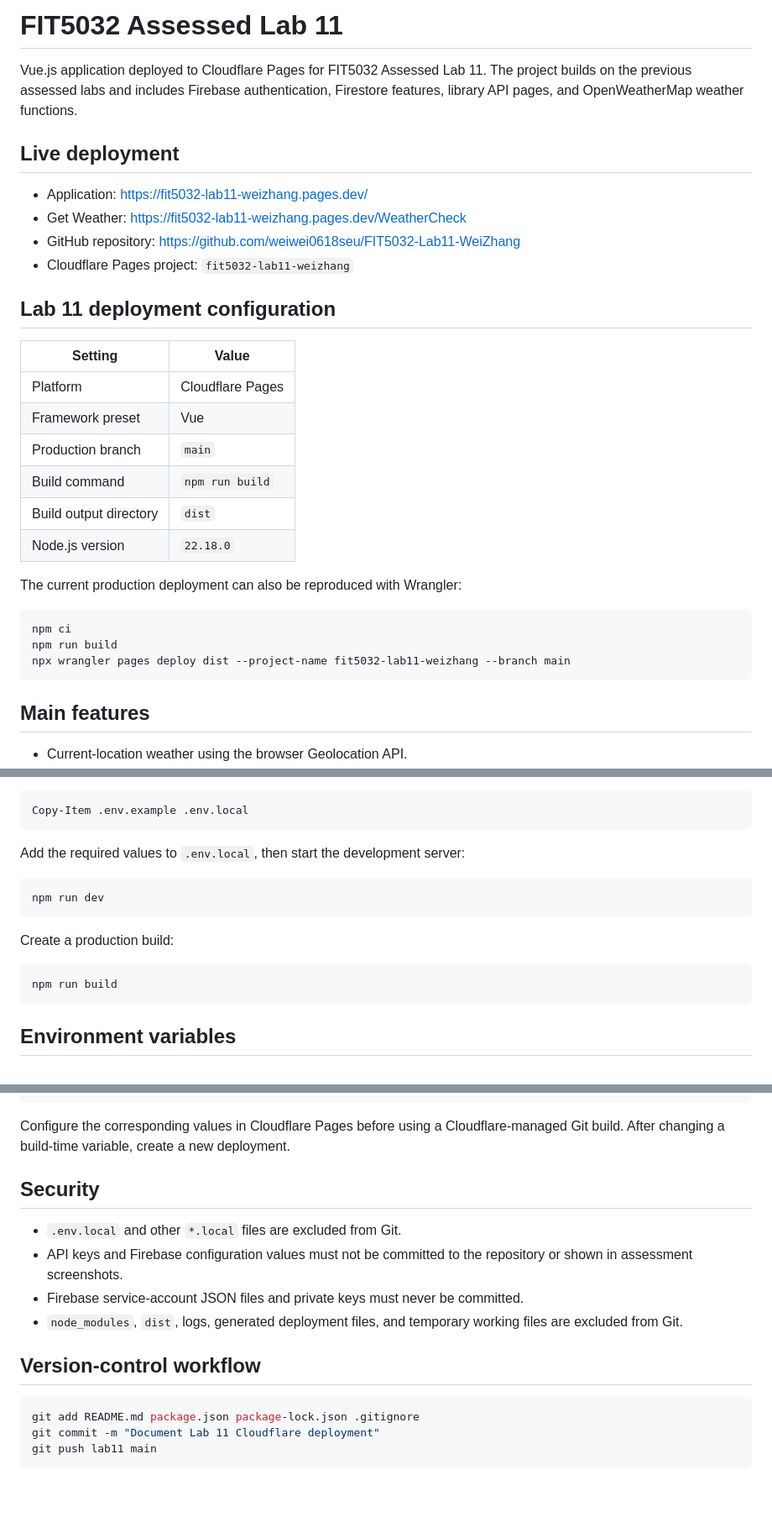
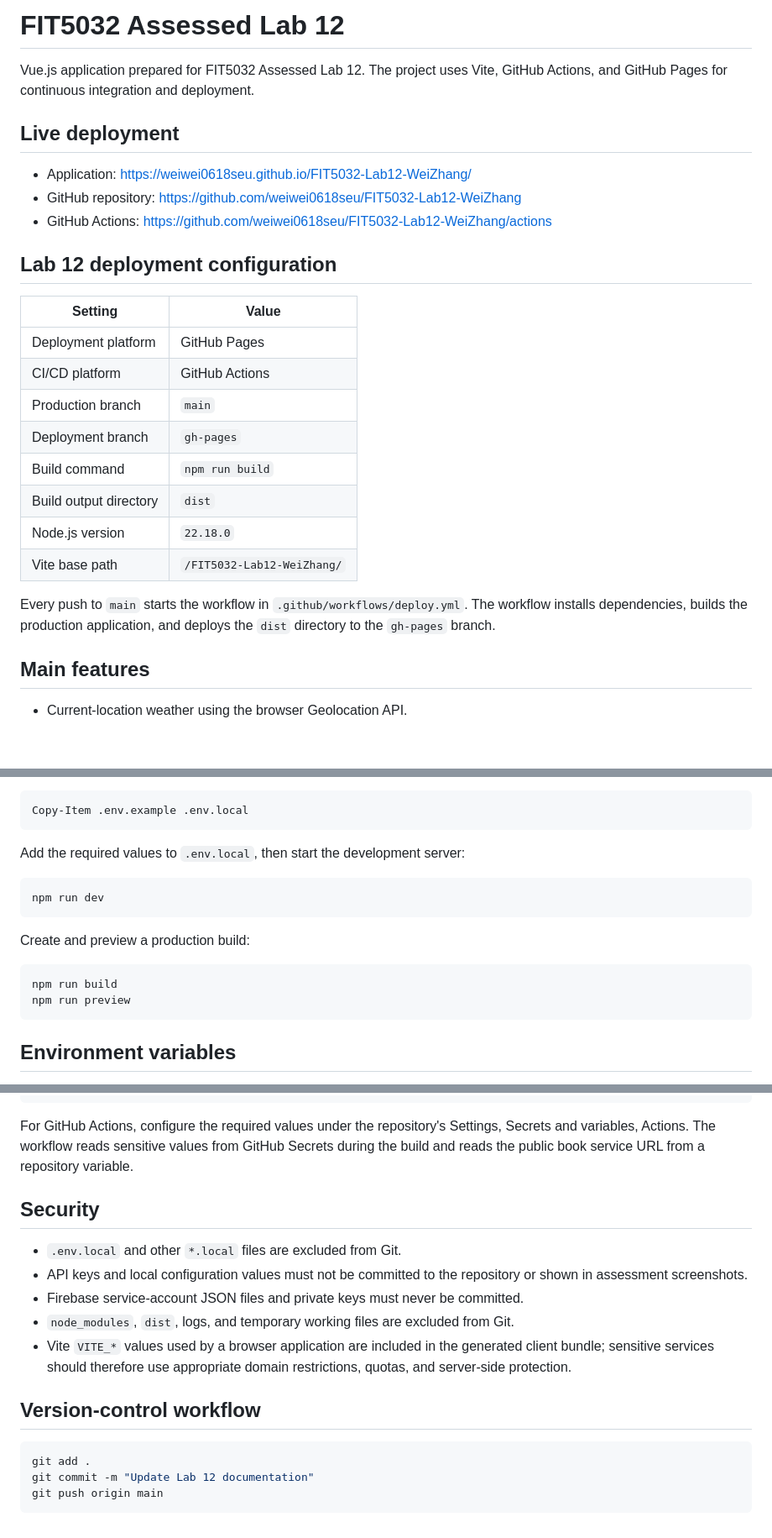
Before and after one commit to weiwei0618seu/FIT5032-Lab12-WeiZhang, a Markdown page: README.md, 3 parts joined by grey strips. Shown at 84% size. GitHub-like rendering; blank space fills up the shorter version.

Commit message:
Update Lab 12 README

````diff
--- a/README.md
+++ b/README.md
@@ -1,35 +1,32 @@
-# FIT5032 Assessed Lab 11
+# FIT5032 Assessed Lab 12
 
-Vue.js application deployed to Cloudflare Pages for FIT5032 Assessed Lab 11.
-The project builds on the previous assessed labs and includes Firebase
-authentication, Firestore features, library API pages, and OpenWeatherMap
-weather functions.
+Vue.js application prepared for FIT5032 Assessed Lab 12. The project
+uses Vite, GitHub Actions, and GitHub Pages for continuous integration
+and deployment.
 
 ## Live deployment
 
-- Application: <https://fit5032-lab11-weizhang.pages.dev/>
-- Get Weather: <https://fit5032-lab11-weizhang.pages.dev/WeatherCheck>
-- GitHub repository: <https://github.com/weiwei0618seu/FIT5032-Lab11-WeiZhang>
-- Cloudflare Pages project: `fit5032-lab11-weizhang`
+- Application: <https://weiwei0618seu.github.io/FIT5032-Lab12-WeiZhang/>
+- GitHub repository: <https://github.com/weiwei0618seu/FIT5032-Lab12-WeiZhang>
+- GitHub Actions: <https://github.com/weiwei0618seu/FIT5032-Lab12-WeiZhang/actions>
 
-## Lab 11 deployment configuration
+## Lab 12 deployment configuration
 
 | Setting | Value |
 | --- | --- |
-| Platform | Cloudflare Pages |
-| Framework preset | Vue |
+| Deployment platform | GitHub Pages |
+| CI/CD platform | GitHub Actions |
 | Production branch | `main` |
+| Deployment branch | `gh-pages` |
 | Build command | `npm run build` |
 | Build output directory | `dist` |
 | Node.js version | `22.18.0` |
+| Vite base path | `/FIT5032-Lab12-WeiZhang/` |
 
-The current production deployment can also be reproduced with Wrangler:
-
-```sh
-npm ci
-npm run build
-npx wrangler pages deploy dist --project-name fit5032-lab11-weizhang --branch main
-```
+Every push to `main` starts the workflow in
+`.github/workflows/deploy.yml`. The workflow installs dependencies,
+builds the production application, and deploys the `dist` directory to
+the `gh-pages` branch.
 
 ## Main features
 
@@ -70,16 +67,18 @@ Copy the environment template:
 Copy-Item .env.example .env.local
 ```
 
-Add the required values to `.env.local`, then start the development server:
+Add the required values to `.env.local`, then start the development
+server:
 
 ```sh
 npm run dev
 ```
 
-Create a production build:
+Create and preview a production build:
 
 ```sh
 npm run build
+npm run preview
 ```
 
 ## Environment variables
@@ -99,24 +98,28 @@ VITE_BOOK_DATA_SERVICE_URL
 VITE_OPENWEATHER_API_KEY
 ```
 
-Configure the corresponding values in Cloudflare Pages before using a
-Cloudflare-managed Git build. After changing a build-time variable, create a
-new deployment.
+For GitHub Actions, configure the required values under the repository's
+Settings, Secrets and variables, Actions. The workflow reads sensitive
+values from GitHub Secrets during the build and reads the public book
+service URL from a repository variable.
 
 ## Security
 
 - `.env.local` and other `*.local` files are excluded from Git.
-- API keys and Firebase configuration values must not be committed to the
+- API keys and local configuration values must not be committed to the
   repository or shown in assessment screenshots.
 - Firebase service-account JSON files and private keys must never be
   committed.
-- `node_modules`, `dist`, logs, generated deployment files, and temporary
-  working files are excluded from Git.
+- `node_modules`, `dist`, logs, and temporary working files are excluded
+  from Git.
+- Vite `VITE_*` values used by a browser application are included in the
+  generated client bundle; sensitive services should therefore use
+  appropriate domain restrictions, quotas, and server-side protection.
 
 ## Version-control workflow
 
 ```sh
-git add README.md package.json package-lock.json .gitignore
-git commit -m "Document Lab 11 Cloudflare deployment"
-git push lab11 main
+git add .
+git commit -m "Update Lab 12 documentation"
+git push origin main
 ```
````
